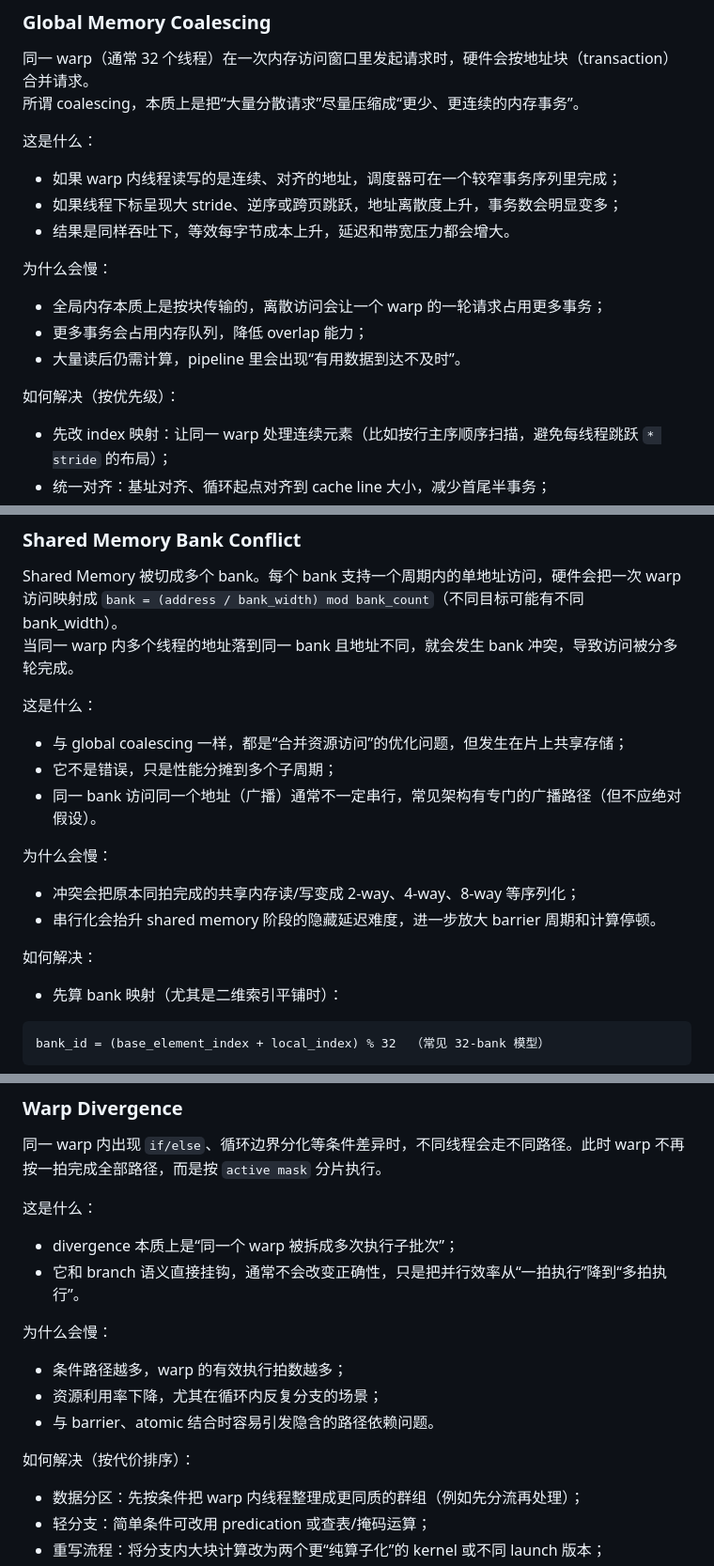
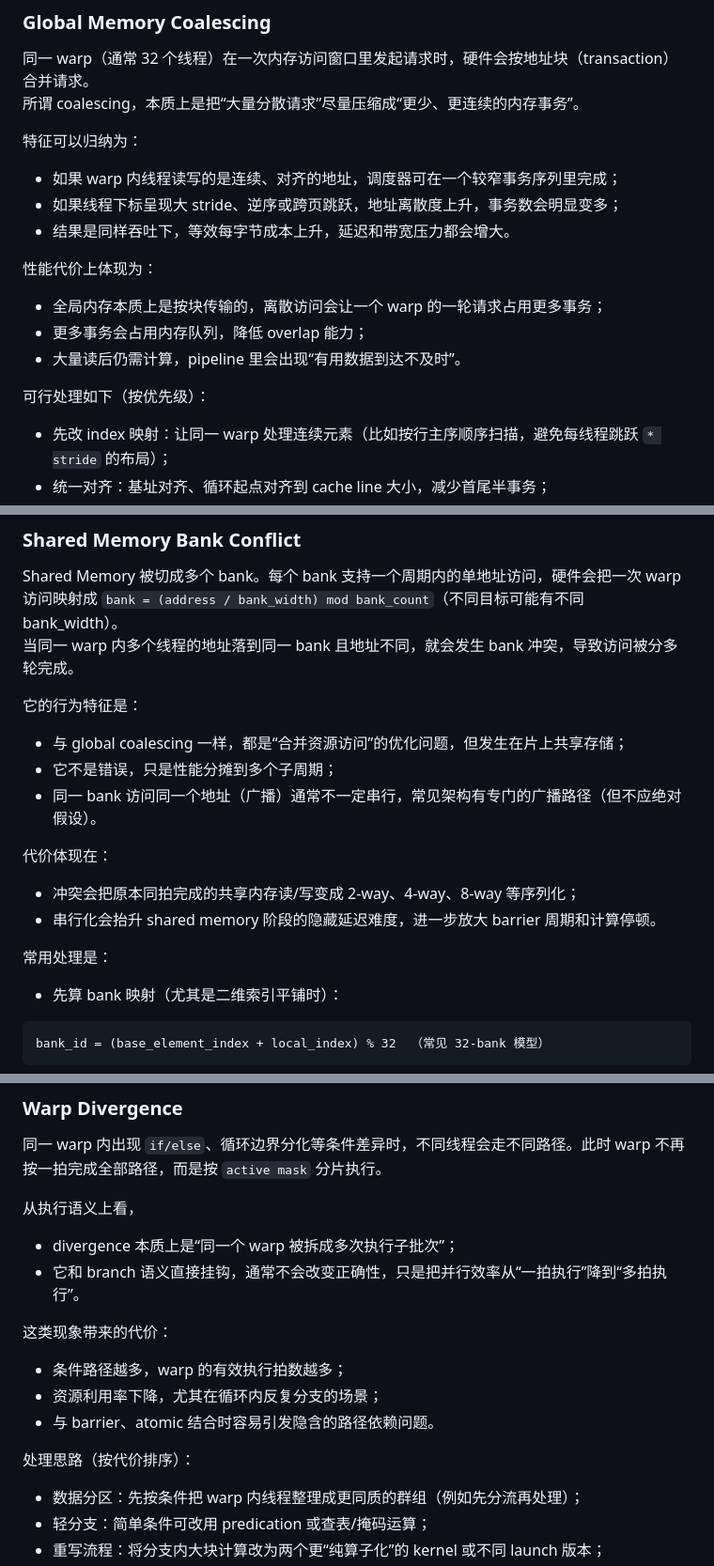
Before and after one commit to Fizgrad/fizgrad.github.io, a Markdown page: blog/compiler_algorithms.md, 3 parts joined by grey strips. Shown at 94% size. Rendered like a GitHub page.

Commit message:
优化 12.6 表述：去除疑问句式，保留成因与优化逻辑

```diff
--- a/blog/compiler_algorithms.md
+++ b/blog/compiler_algorithms.md
@@ -1633,17 +1633,17 @@ y_i = exp(x_i - m) / s
 同一 warp（通常 32 个线程）在一次内存访问窗口里发起请求时，硬件会按地址块（transaction）合并请求。
 所谓 coalescing，本质上是把“大量分散请求”尽量压缩成“更少、更连续的内存事务”。
 
-这是什么：
+特征可以归纳为：
 - 如果 warp 内线程读写的是连续、对齐的地址，调度器可在一个较窄事务序列里完成；
 - 如果线程下标呈现大 stride、逆序或跨页跳跃，地址离散度上升，事务数会明显变多；
 - 结果是同样吞吐下，等效每字节成本上升，延迟和带宽压力都会增大。
 
-为什么会慢：
+性能代价上体现为：
 - 全局内存本质上是按块传输的，离散访问会让一个 warp 的一轮请求占用更多事务；
 - 更多事务会占用内存队列，降低 overlap 能力；
 - 大量读后仍需计算，pipeline 里会出现“有用数据到达不及时”。
 
-如何解决（按优先级）：
+可行处理如下（按优先级）：
 
 - 先改 index 映射：让同一 warp 处理连续元素（比如按行主序顺序扫描，避免每线程跳跃 `* stride` 的布局）；
 - 统一对齐：基址对齐、循环起点对齐到 cache line 大小，减少首尾半事务；
@@ -1658,16 +1658,16 @@ y_i = exp(x_i - m) / s
 Shared Memory 被切成多个 bank。每个 bank 支持一个周期内的单地址访问，硬件会把一次 warp 访问映射成 `bank = (address / bank_width) mod bank_count`（不同目标可能有不同 bank_width）。
 当同一 warp 内多个线程的地址落到同一 bank 且地址不同，就会发生 bank 冲突，导致访问被分多轮完成。
 
-这是什么：
+它的行为特征是：
 - 与 global coalescing 一样，都是“合并资源访问”的优化问题，但发生在片上共享存储；
 - 它不是错误，只是性能分摊到多个子周期；
 - 同一 bank 访问同一个地址（广播）通常不一定串行，常见架构有专门的广播路径（但不应绝对假设）。
 
-为什么会慢：
+代价体现在：
 - 冲突会把原本同拍完成的共享内存读/写变成 2-way、4-way、8-way 等序列化；
 - 串行化会抬升 shared memory 阶段的隐藏延迟难度，进一步放大 barrier 周期和计算停顿。
 
-如何解决：
+常用处理是：
 
 - 先算 bank 映射（尤其是二维索引平铺时）：
 
@@ -1686,16 +1686,16 @@ bank_id = (base_element_index + local_index) % 32  （常见 32-bank 模型）
 
 同一 warp 内出现 `if/else`、循环边界分化等条件差异时，不同线程会走不同路径。此时 warp 不再按一拍完成全部路径，而是按 `active mask` 分片执行。
 
-这是什么：
+从执行语义上看，
 - divergence 本质上是“同一个 warp 被拆成多次执行子批次”；
 - 它和 branch 语义直接挂钩，通常不会改变正确性，只是把并行效率从“一拍执行”降到“多拍执行”。
 
-为什么会慢：
+这类现象带来的代价：
 - 条件路径越多，warp 的有效执行拍数越多；
 - 资源利用率下降，尤其在循环内反复分支的场景；
 - 与 barrier、atomic 结合时容易引发隐含的路径依赖问题。
 
-如何解决（按代价排序）：
+处理思路（按代价排序）：
 
 - 数据分区：先按条件把 warp 内线程整理成更同质的群组（例如先分流再处理）；
 - 轻分支：简单条件可改用 predication 或查表/掩码运算；
```
